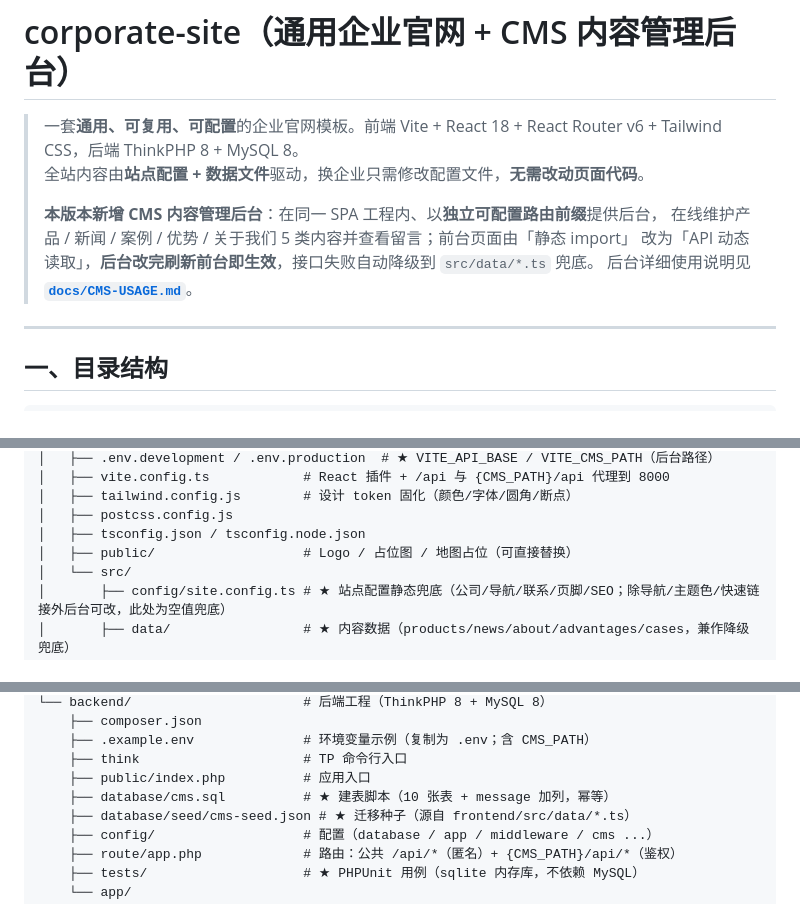
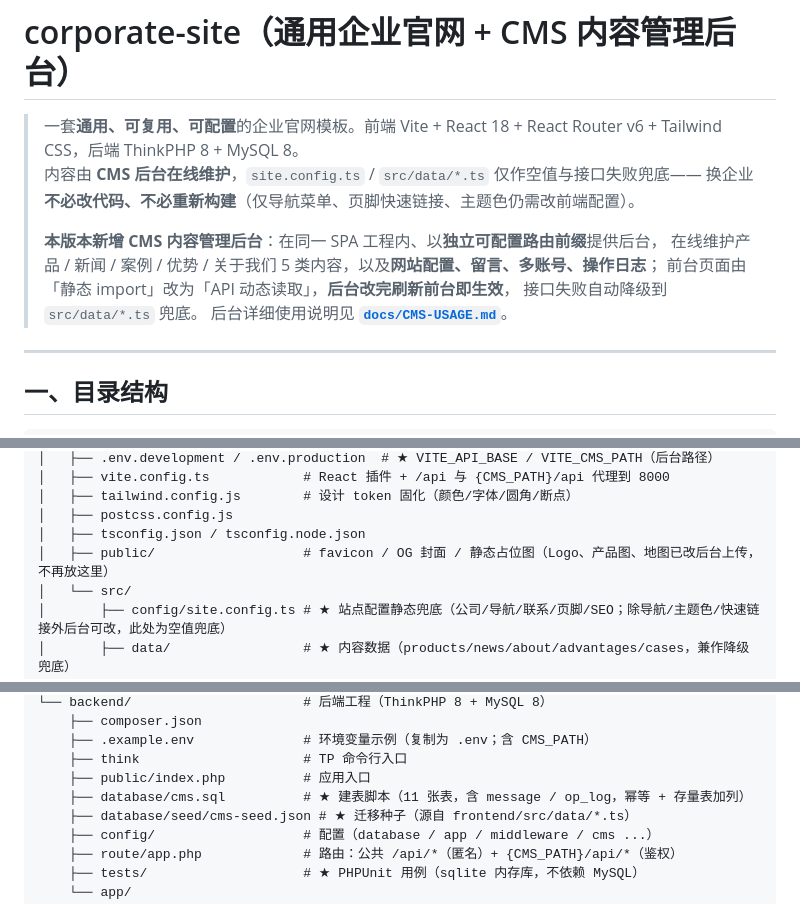
Before and after one commit to leo0315code/corporate-site, a Markdown page: README.md, 3 parts joined by grey strips. Drawn GitHub-style.

```diff
--- a/README.md
+++ b/README.md
@@ -1,11 +1,13 @@
 # corporate-site（通用企业官网 + CMS 内容管理后台）
 
 > 一套**通用、可复用、可配置**的企业官网模板。前端 Vite + React 18 + React Router v6 + Tailwind CSS，后端 ThinkPHP 8 + MySQL 8。
-> 全站内容由**站点配置 + 数据文件**驱动，换企业只需修改配置文件，**无需改动页面代码**。
+> 内容由 **CMS 后台在线维护**，`site.config.ts` / `src/data/*.ts` 仅作空值与接口失败兜底——
+> 换企业**不必改代码、不必重新构建**（仅导航菜单、页脚快速链接、主题色仍需改前端配置）。
 >
 > **本版本新增 CMS 内容管理后台**：在同一 SPA 工程内、以**独立可配置路由前缀**提供后台，
-> 在线维护产品 / 新闻 / 案例 / 优势 / 关于我们 5 类内容并查看留言；前台页面由「静态 import」
-> 改为「API 动态读取」，**后台改完刷新前台即生效**，接口失败自动降级到 `src/data/*.ts` 兜底。
+> 在线维护产品 / 新闻 / 案例 / 优势 / 关于我们 5 类内容，以及**网站配置、留言、多账号、操作日志**；
+> 前台页面由「静态 import」改为「API 动态读取」，**后台改完刷新前台即生效**，
+> 接口失败自动降级到 `src/data/*.ts` 兜底。
 > 后台详细使用说明见 **[`docs/CMS-USAGE.md`](docs/CMS-USAGE.md)**。
 
 ---
@@ -31,7 +33,7 @@ aicode/
 │   ├── tailwind.config.js        # 设计 token 固化（颜色/字体/圆角/断点）
 │   ├── postcss.config.js
 │   ├── tsconfig.json / tsconfig.node.json
-│   ├── public/                   # Logo / 占位图 / 地图占位（可直接替换）
+│   ├── public/                   # favicon / OG 封面 / 静态占位图（Logo、产品图、地图已改后台上传，不再放这里）
 │   └── src/
 │       ├── config/site.config.ts # ★ 站点配置静态兜底（公司/导航/联系/页脚/SEO；除导航/主题色/快速链接外后台可改，此处为空值兜底）
 │       ├── data/                 # ★ 内容数据（products/news/about/advantages/cases，兼作降级兜底）
@@ -51,7 +53,7 @@ aicode/
     ├── .example.env              # 环境变量示例（复制为 .env；含 CMS_PATH）
     ├── think                     # TP 命令行入口
     ├── public/index.php          # 应用入口
-    ├── database/cms.sql          # ★ 建表脚本（10 张表 + message 加列，幂等）
+    ├── database/cms.sql          # ★ 建表脚本（11 张表，含 message / op_log，幂等 + 存量表加列）
     ├── database/seed/cms-seed.json # ★ 迁移种子（源自 frontend/src/data/*.ts）
     ├── config/                   # 配置（database / app / middleware / cms ...）
     ├── route/app.php             # 路由：公共 /api/*（匿名）+ {CMS_PATH}/api/*（鉴权）
```
Also changed, not shown: other parts of README.md (+1 -1 lines), docs/ARCHITECTURE.md (+3 -0 lines), docs/TEST-REPORT.md (+5 -0 lines).
